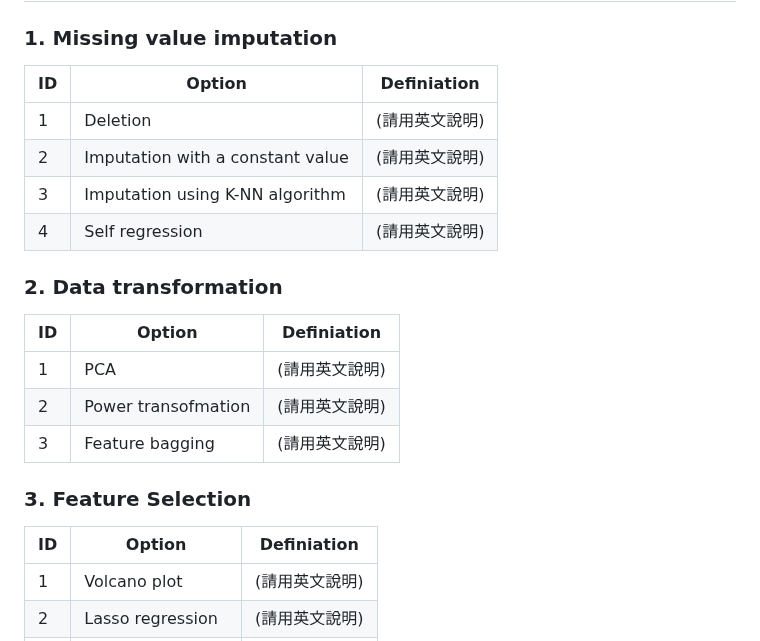
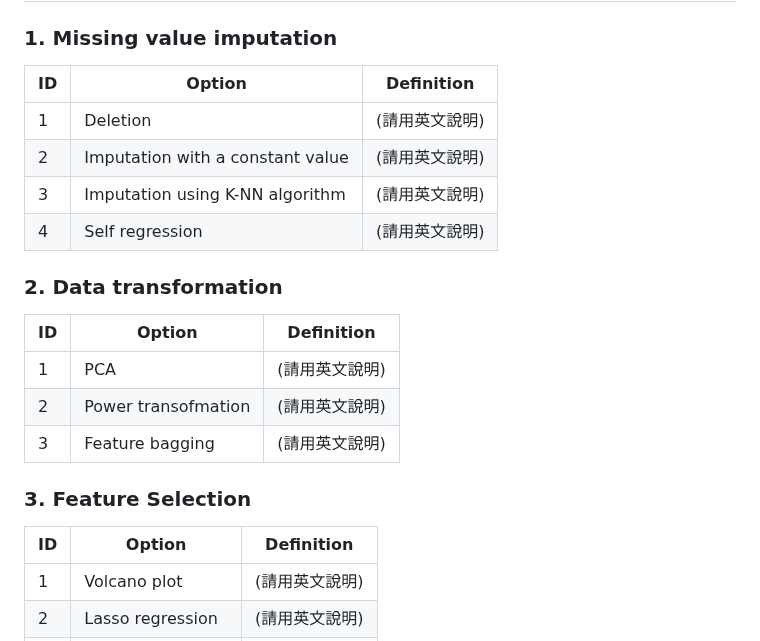
Before and after one commit to ICMOL/PineBioML, a Markdown page: README.md, the part around the change. Rendered like a GitHub page.

```diff
--- a/README.md
+++ b/README.md
@@ -47,7 +47,7 @@ The input data should be tabular and placed in the ./input folder. We accept .cs
 # Process
 
 ### 1. Missing value imputation
-|        ID         |        Option         |  Definiation |
+|        ID         |        Option         |  Definition |
 |---------------------|----------------|------------------------------|
 |  1 | Deletion              | (請用英文說明)    |
 |  2 | Imputation with a constant value  | (請用英文說明) |
@@ -56,7 +56,7 @@ The input data should be tabular and placed in the ./input folder. We accept .cs
 
 
 ### 2. Data transformation
-|        ID         |        Option         |  Definiation |
+|        ID         |        Option         |  Definition |
 |---------------------|----------------|------------------------------|
 |  1 | PCA              | (請用英文說明)    |  |
 |  2 | Power transofmation  | (請用英文說明) |   |
@@ -64,7 +64,7 @@ The input data should be tabular and placed in the ./input folder. We accept .cs
 
 
 ### 3. Feature Selection
-|        ID         |        Option         |  Definiation |
+|        ID         |        Option         |  Definition |
 |---------------------|----------------|------------------------------|
 |  1 | Volcano plot  | (請用英文說明)    |  |
 |  2 | Lasso regression | (請用英文說明) |   |
```
